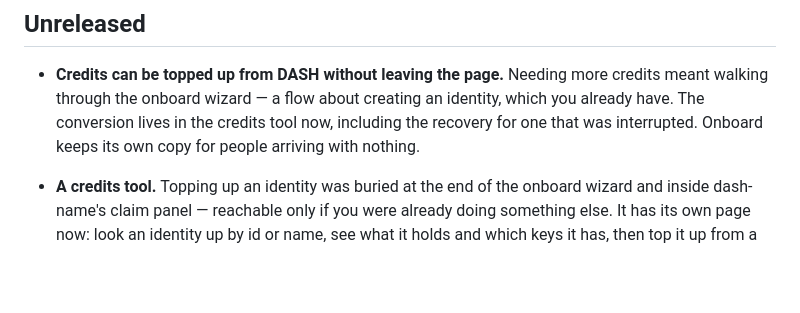
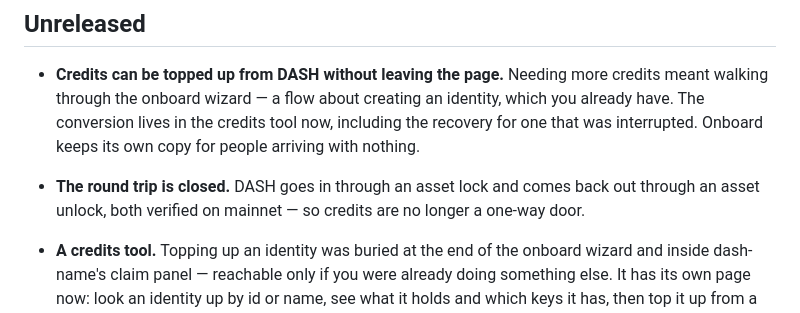
Before and after one commit to 247bas/evotools, a Markdown page: CHANGELOG.md, the part around the change. GitHub-like rendering; blank space fills up the shorter version.

Commit message:
docs: the withdrawal is no longer the untested one
It ran on mainnet: 0.00510416 DASH back to layer 1 as a version 3, type
9 asset unlock — the mirror of the type 8 lock that made the credits in
the first place. Every route in the credits tool has now moved real
money, so the caveat in STATE.md goes.

Co-Authored-By: Claude Opus 5 (1M context) <noreply@anthropic.com>

```diff
--- a/CHANGELOG.md
+++ b/CHANGELOG.md
@@ -10,6 +10,9 @@ rather than installable releases.
   identity, which you already have. The conversion lives in the credits tool now,
   including the recovery for one that was interrupted. Onboard keeps its own copy
   for people arriving with nothing.
+- **The round trip is closed.** DASH goes in through an asset lock and comes
+  back out through an asset unlock, both verified on mainnet — so credits are no
+  longer a one-way door.
 - **A credits tool.** Topping up an identity was buried at the end of the onboard
   wizard and inside dash-name's claim panel — reachable only if you were already
   doing something else. It has its own page now: look an identity up by id or
```
